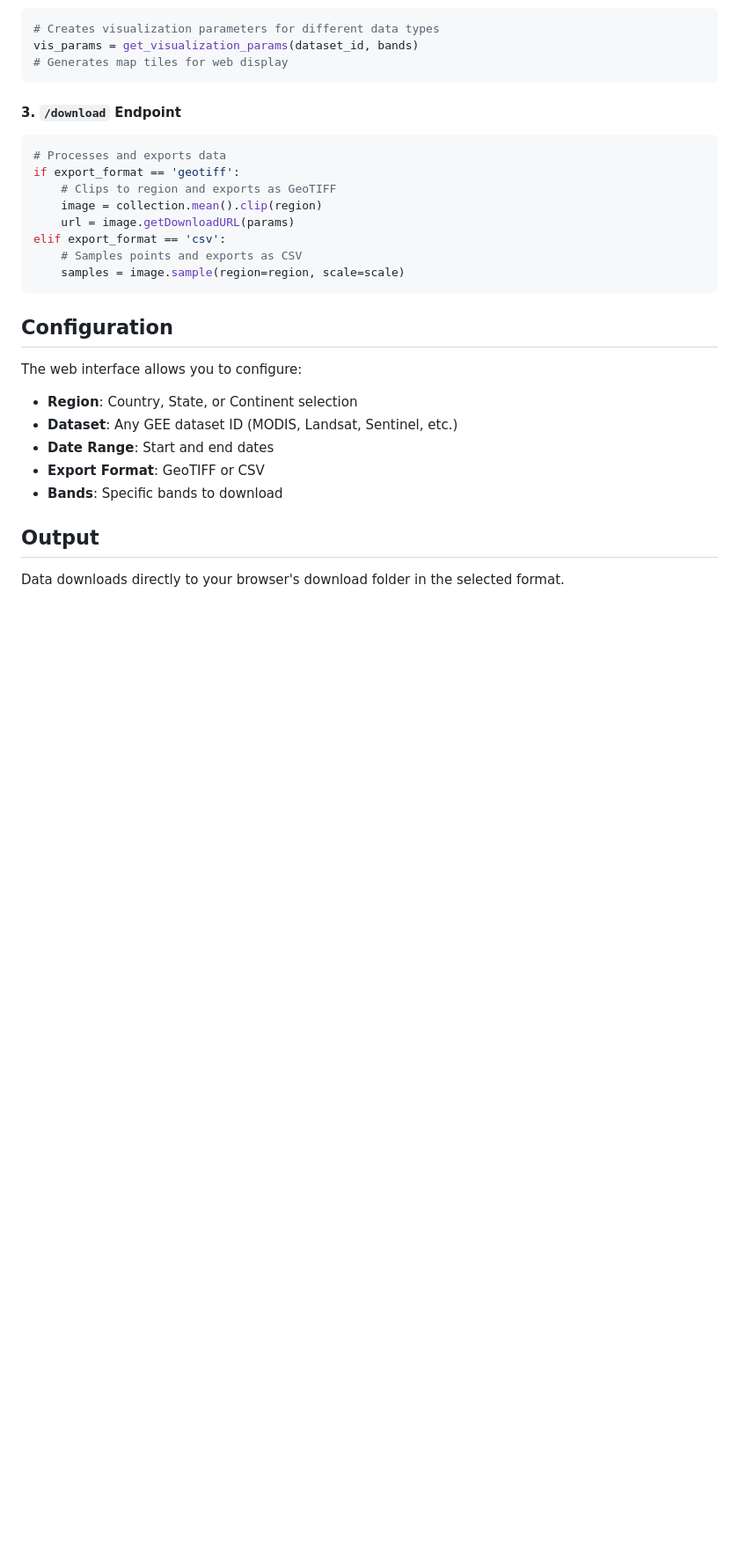
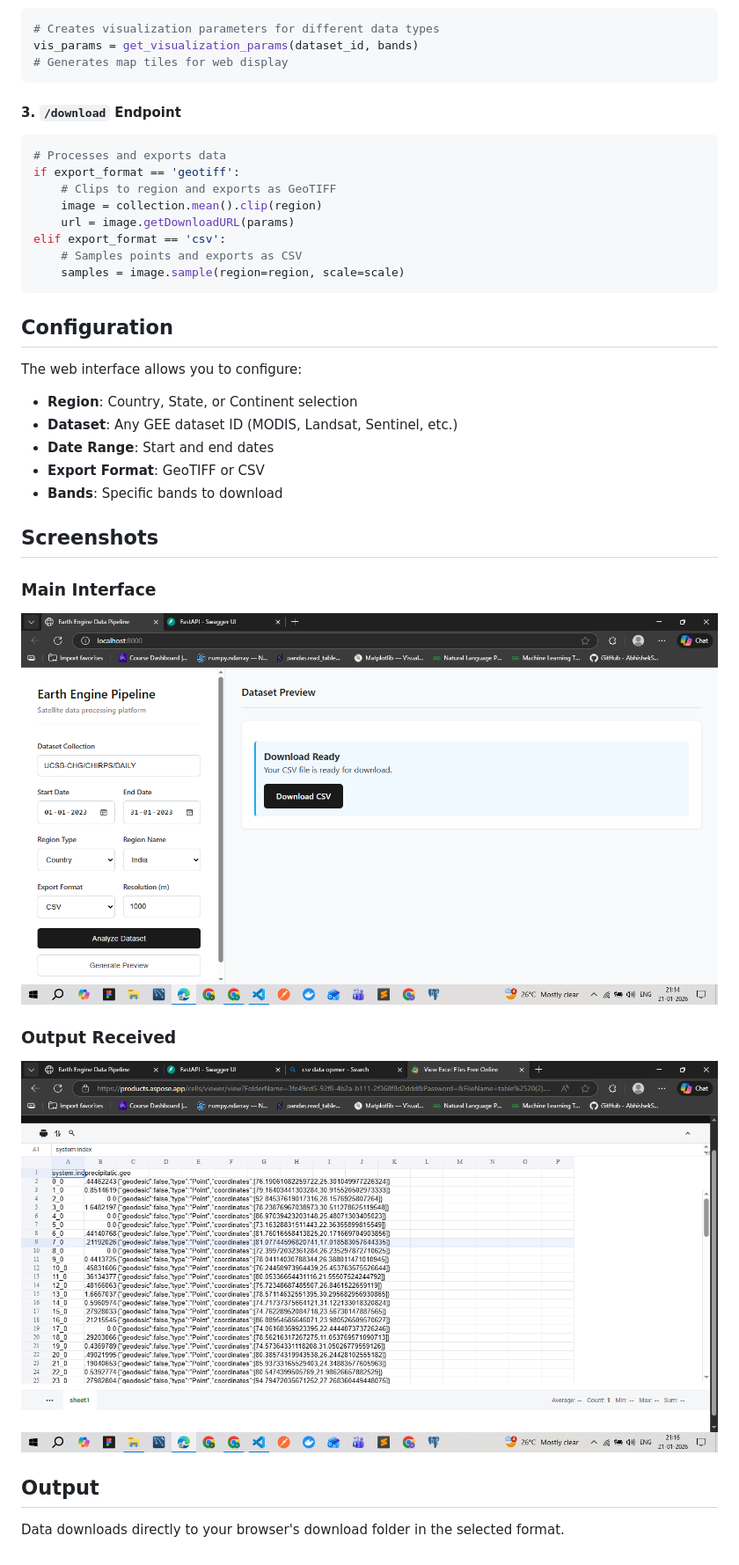
Before and after one commit to VarshaPednekar2005/gee-data-pipeline, a Markdown page: README.md, the part around the change. Shown: that part at 88% size. Drawn GitHub-style; pictures changed too: images/main.png (added), images/outputreceived.png (added); blank space fills up the shorter version.

Commit message:
Add application screenshots showcasing main interface and output

```diff
--- a/README.md
+++ b/README.md
@@ -70,6 +70,14 @@ The web interface allows you to configure:
 - **Export Format**: GeoTIFF or CSV
 - **Bands**: Specific bands to download
 
+## Screenshots
+
+### Main Interface
+![Main Interface](images/main.png)
+
+### Output Received
+![Output Received](images/outputreceived.png)
+
 ## Output
 
 Data downloads directly to your browser's download folder in the selected format.
```
